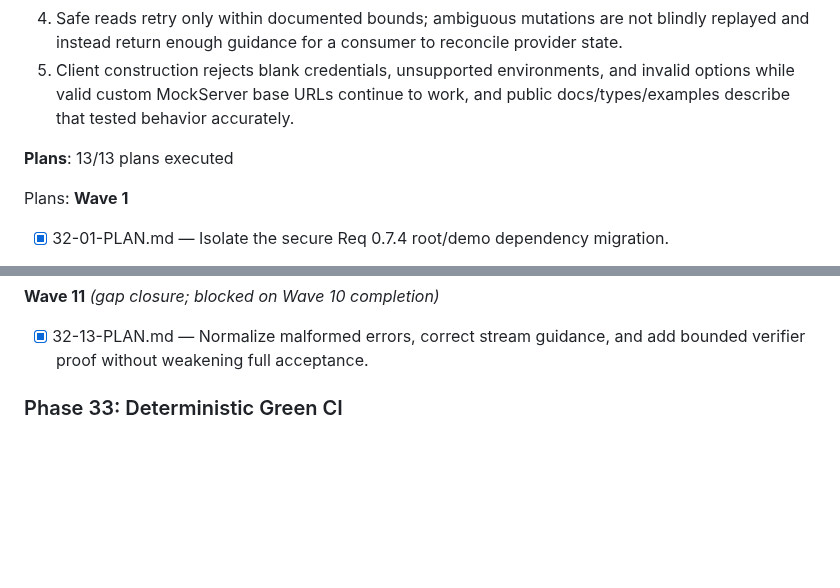
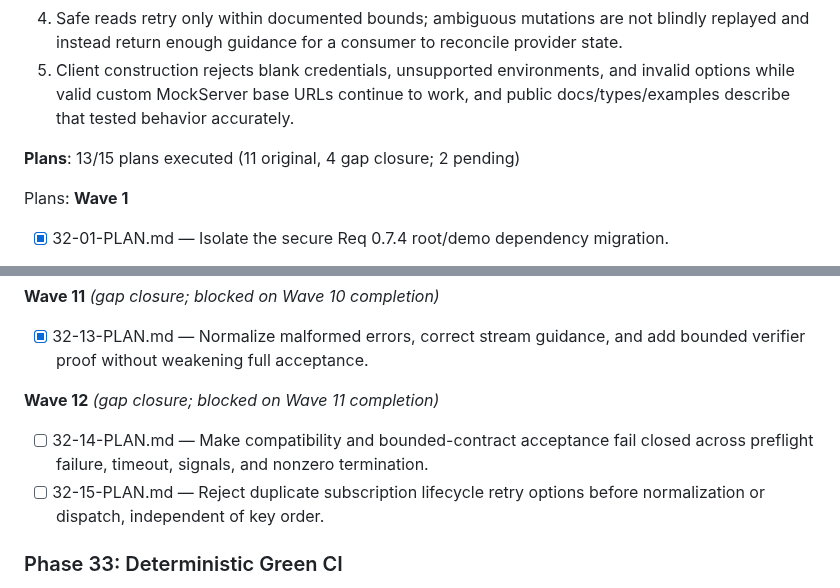
Before and after one commit to szTheory/oarlock, a Markdown page: .planning/ROADMAP.md, 2 parts joined by grey strips. Drawn GitHub-style; blank space fills up the shorter version.

Commit message:
docs(32): record pending gap closure plans

```diff
--- a/.planning/ROADMAP.md
+++ b/.planning/ROADMAP.md
@@ -86,7 +86,7 @@ Plans:
   4. Safe reads retry only within documented bounds; ambiguous mutations are not blindly replayed and instead return enough guidance for a consumer to reconcile provider state.
   5. Client construction rejects blank credentials, unsupported environments, and invalid options while valid custom MockServer base URLs continue to work, and public docs/types/examples describe that tested behavior accurately.
 
-**Plans**: 13/13 plans executed
+**Plans**: 13/15 plans executed (11 original, 4 gap closure; 2 pending)
 
 Plans:
 **Wave 1**
@@ -134,6 +134,11 @@ Plans:
 **Wave 11** *(gap closure; blocked on Wave 10 completion)*
 
 - [x] 32-13-PLAN.md — Normalize malformed errors, correct stream guidance, and add bounded verifier proof without weakening full acceptance.
+
+**Wave 12** *(gap closure; blocked on Wave 11 completion)*
+
+- [ ] 32-14-PLAN.md — Make compatibility and bounded-contract acceptance fail closed across preflight failure, timeout, signals, and nonzero termination.
+- [ ] 32-15-PLAN.md — Reject duplicate subscription lifecycle retry options before normalization or dispatch, independent of key order.
 
 ### Phase 33: Deterministic Green CI
 
```
Also changed, not shown: .planning/STATE.md (+5 -5 lines).
